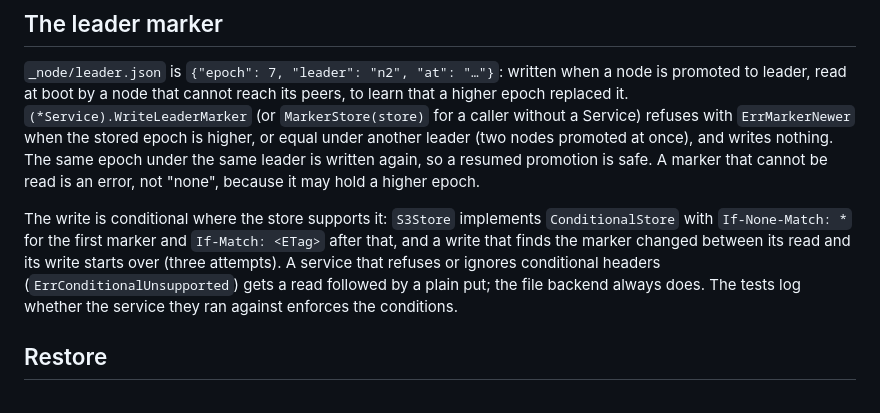
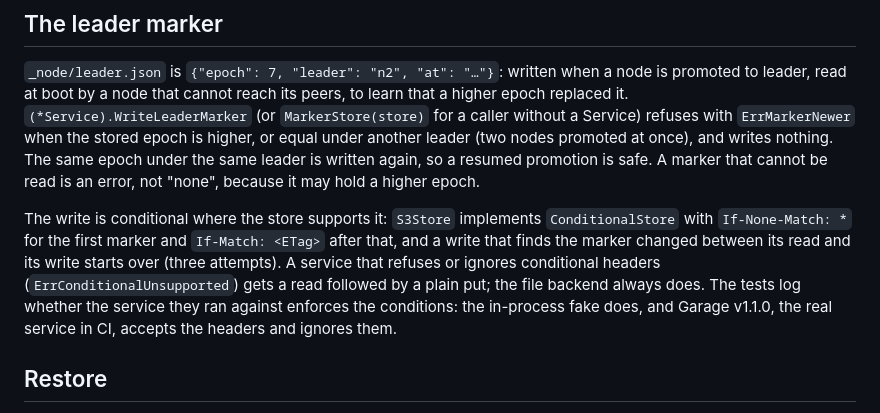
Before and after one commit to jsmillerdev/sbctl, a Markdown page: internal/backup/README.md, the part around the change. Rendered like a GitHub page.

Commit message:
backup: README records that Garage v1.1.0 ignores If-Match and If-None-Match

```diff
--- a/internal/backup/README.md
+++ b/internal/backup/README.md
@@ -74,7 +74,7 @@ A read replica is a standby cluster built from the project's own base backup and
 
 `_node/leader.json` is `{"epoch": 7, "leader": "n2", "at": "…"}`: written when a node is promoted to leader, read at boot by a node that cannot reach its peers, to learn that a higher epoch replaced it. `(*Service).WriteLeaderMarker` (or `MarkerStore(store)` for a caller without a Service) refuses with `ErrMarkerNewer` when the stored epoch is higher, or equal under another leader (two nodes promoted at once), and writes nothing. The same epoch under the same leader is written again, so a resumed promotion is safe. A marker that cannot be read is an error, not "none", because it may hold a higher epoch.
 
-The write is conditional where the store supports it: `S3Store` implements `ConditionalStore` with `If-None-Match: *` for the first marker and `If-Match: <ETag>` after that, and a write that finds the marker changed between its read and its write starts over (three attempts). A service that refuses or ignores conditional headers (`ErrConditionalUnsupported`) gets a read followed by a plain put; the file backend always does. The tests log whether the service they ran against enforces the conditions.
+The write is conditional where the store supports it: `S3Store` implements `ConditionalStore` with `If-None-Match: *` for the first marker and `If-Match: <ETag>` after that, and a write that finds the marker changed between its read and its write starts over (three attempts). A service that refuses or ignores conditional headers (`ErrConditionalUnsupported`) gets a read followed by a plain put; the file backend always does. The tests log whether the service they ran against enforces the conditions: the in-process fake does, and Garage v1.1.0, the real service in CI, accepts the headers and ignores them.
 
 ## Restore
 
```
